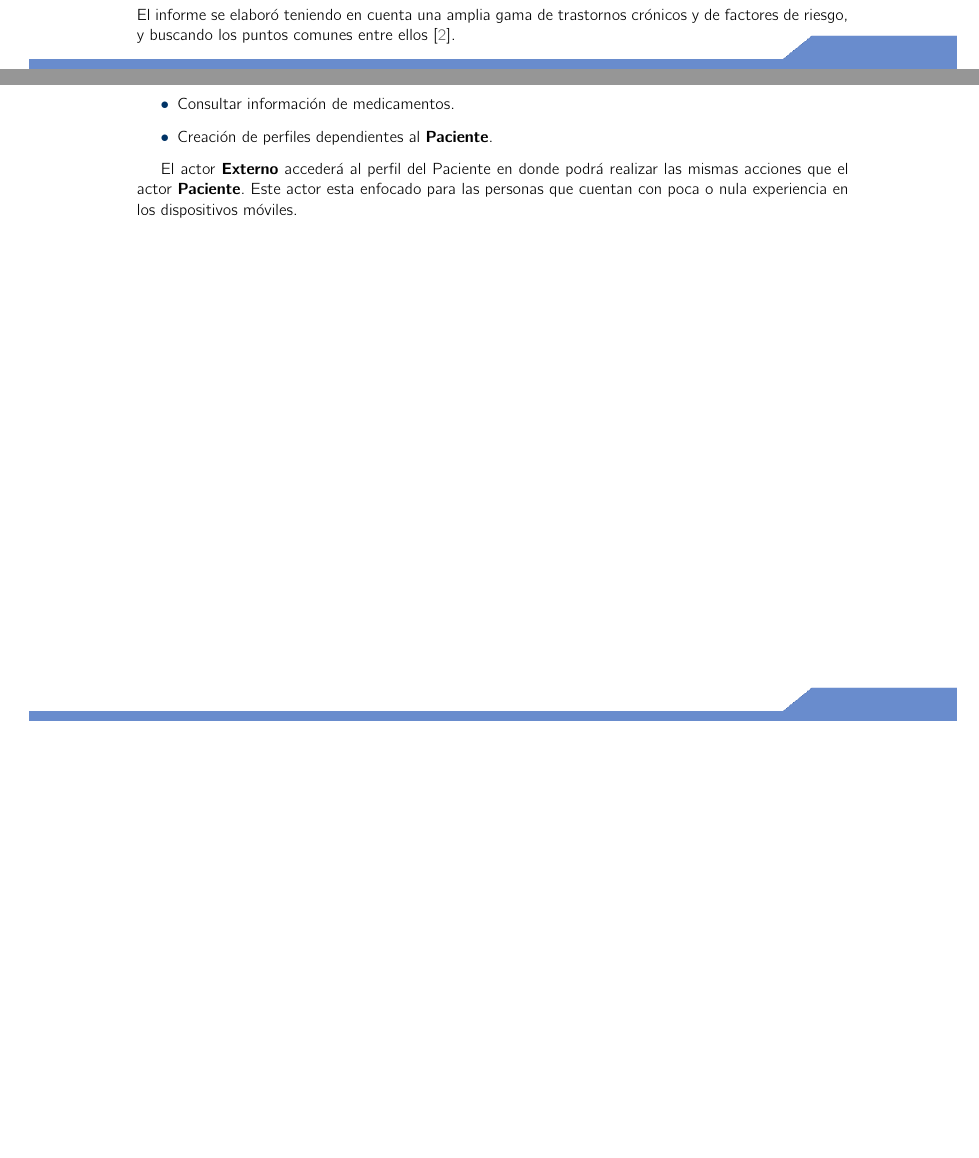
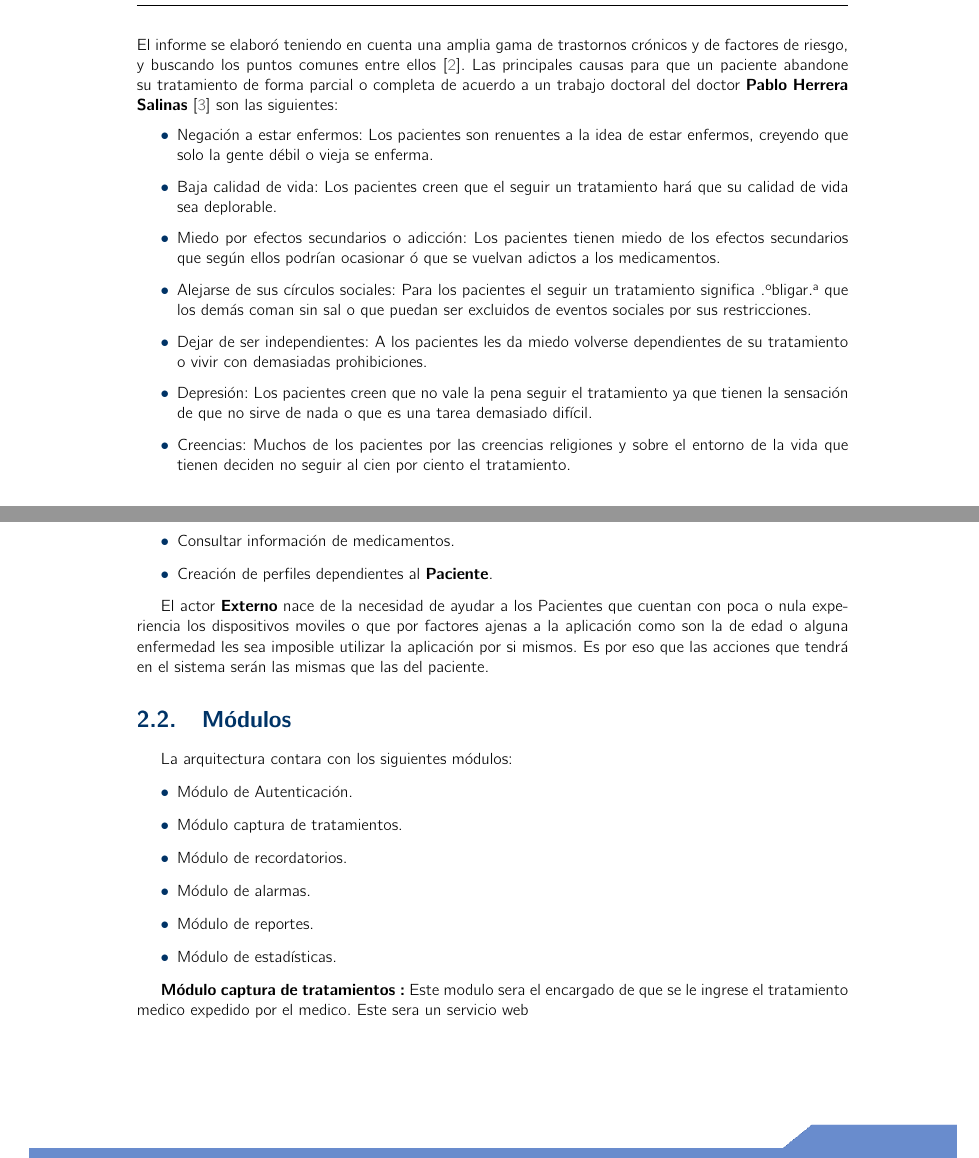
Before and after one commit to VictorBoom/Plantilla-TT-2018-A038, a LaTeX book (analisis.tex, which reads Introduccion/introduccion.tex, cap2/SistemadeSeguimiento.tex): two parts of pages 8 and 14 of 14 before the commit and two parts of pages 9 and 16 of 16 after it, joined at a grey line, cut so that both start at the same text, the shorter picture padded with empty space. Compiled offline with pdfLaTeX.

Commit message:
Modificaciones
Se empezo con la descripcion de los modulos

```diff
--- a/Introduccion/introduccion.tex
+++ b/Introduccion/introduccion.tex
@@ -84,5 +85,24 @@ En consecuencia a esta mala practica y de acuerdo con la OMS(Organización Mundi
 \end{itemize}
 El informe se elaboró teniendo en cuenta una amplia gama de trastornos crónicos y de factores de riesgo, y buscando los puntos comunes entre ellos\cite{Referencia2}.
+Las principales causas para que un paciente abandone su tratamiento de forma parcial o completa de acuerdo a un trabajo doctoral del doctor \textbf{Pablo Herrera Salinas}\cite{Referencia3} son las siguientes:
+\begin{itemize}
+	\item Negación a estar enfermos: Los pacientes son renuentes a la idea de estar enfermos, creyendo que solo la gente débil o vieja se enferma.
+	\item Baja calidad de vida: Los pacientes creen que el seguir un tratamiento hará que su calidad de vida sea deplorable.
+	\item Miedo por efectos secundarios o adicción: Los pacientes tienen miedo de los efectos secundarios que según ellos podrían ocasionar ó que se vuelvan adictos a los medicamentos.
+	\item Alejarse de sus círculos sociales: Para los pacientes el seguir un tratamiento significa "obligar" a que los demás coman sin sal o que puedan ser excluidos de eventos sociales por sus restricciones.
+	\item Dejar de ser independientes: A los pacientes les da miedo volverse dependientes de su tratamiento o vivir con demasiadas prohibiciones.
+	\item Depresión: Los pacientes creen que no vale la pena seguir el tratamiento ya que tienen la sensación de que no sirve de nada o que es una tarea demasiado difícil.
+	\item Creencias: Muchos de los pacientes por las creencias religiones y sobre el entorno de la vida que tienen deciden no seguir al cien por ciento el tratamiento.
+\end{itemize}
+
+%La problemática a la que nos enfrentamos en este trabajo terminal es el abandono parcial o completo de los tratamientos médicos por la complejidad de seguirlos al pie de la letra y llegar a su término. Carlos Baños vicepresidente para latinoamerica de los laboratorios Eli Lilly informo que cuatro de diez pacientes que se encuentran en un tratamiento medico lo abandonan de forma parcial o completa \cite{Referencia1}.\\
+%En consecuencia a esta mala practica y de acuerdo con la OMS(Organización Mundial de la Salud) el incumpliento en un tratamiento medico causa:
+%\begin{itemize}
+%	\item Poca o nula obtención de lo beneficios de los medicamentos.
+%	\item Efectos secundarios no esperados.
+%	\item Aumenta la probabilidad de resistencia que pueden tener las bacterias, virus, hongos o parásitos a los medicamentos recetados.
+%\end{itemize}
+%El informe se elaboró teniendo en cuenta una amplia gama de trastornos crónicos y de factores de riesgo, y buscando los puntos comunes entre ellos\cite{Referencia2}.
 
 
 
--- a/cap2/SistemadeSeguimiento.tex
+++ b/cap2/SistemadeSeguimiento.tex
@@ -33,5 +33,17 @@ El actor \textbf{Paciente} tendrá las siguientes acciones en el sistema :
 	\item Creación de perfiles dependientes al \textbf{Paciente}.
 \end{itemize}
 
-El actor \textbf{Externo} accederá al perfil del Paciente en donde podrá realizar las mismas acciones que el actor \textbf{Paciente}.
-Este actor esta enfocado para las personas que cuentan con poca o nula experiencia en los dispositivos móviles.
+El actor \textbf{Externo} nace de la necesidad de ayudar a los Pacientes que cuentan con poca o nula experiencia los dispositivos moviles o que por factores ajenas a la aplicación como son la de edad o alguna enfermedad les sea imposible utilizar la aplicación por si mismos. Es por eso que las acciones que tendrá en el sistema serán las mismas que las del paciente.
+
+\section{Módulos}
+La arquitectura contara con los siguientes módulos:
+\begin{itemize}
+	\item Módulo de Autenticación.
+	\item Módulo captura de tratamientos.
+	\item Módulo de recordatorios.
+	\item Módulo de alarmas.
+	\item Módulo de reportes.
+	\item Módulo de estadísticas.
+\end{itemize}
+
+\textbf{Módulo captura de tratamientos :} Este modulo sera el encargado de que se le ingrese el tratamiento medico expedido por el medico. Este sera un servicio web
```
Also changed, not shown: analisis.pdf, Introduccion/introduccion.tex (50 more changed lines), 6 other files.
